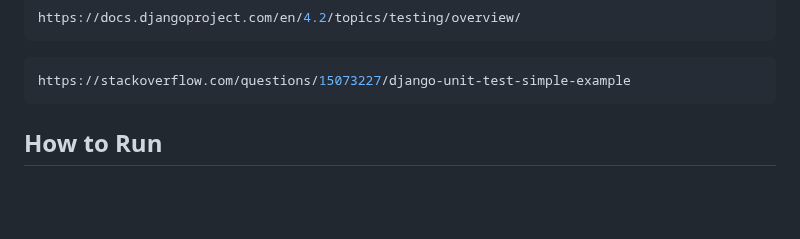
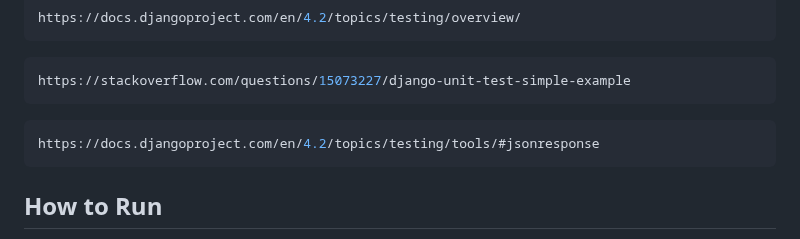
Before and after one commit to Rubayetrafsan07/Car_Rental_App, a Markdown page: README.md, the part around the change. GitHub-like rendering; blank space fills up the shorter version.

Commit message:
Updated README
Added a link to Django testing documentation.

````diff
--- a/README.md
+++ b/README.md
@@ -112,6 +112,9 @@ https://docs.djangoproject.com/en/4.2/topics/testing/overview/
 ```bash
 https://stackoverflow.com/questions/15073227/django-unit-test-simple-example
   ```
+```bash
+https://docs.djangoproject.com/en/4.2/topics/testing/tools/#jsonresponse
+```
 ## How to Run
 
 **1. Clone the repository:**
````
